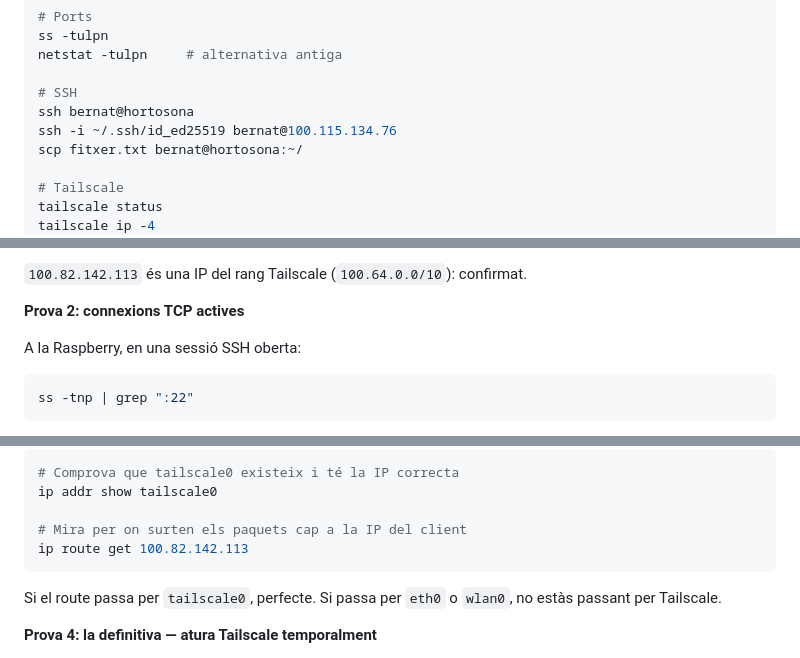
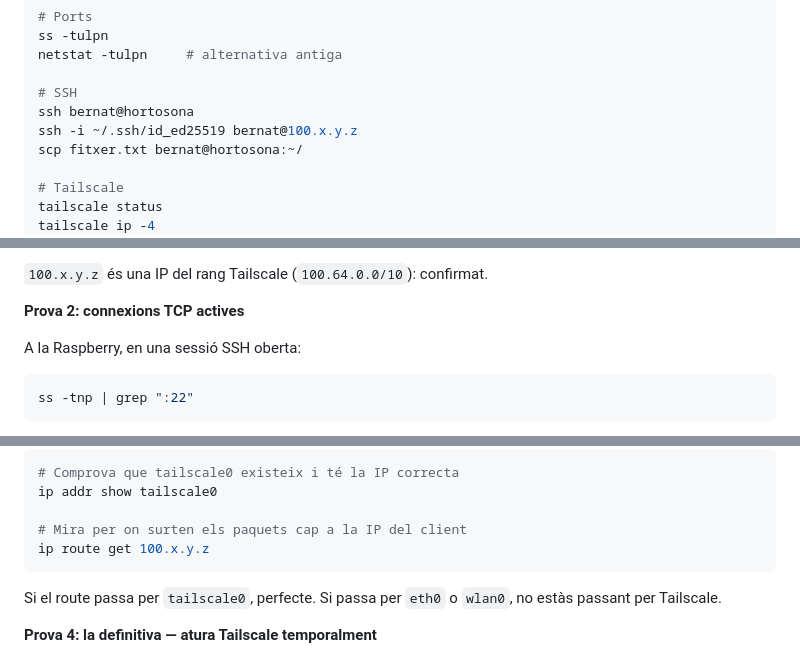
Before and after one commit to BernatMora/bernatlab, a Markdown page: book/chapters/04-xarxa-ssh-tailscale.md, 3 parts joined by grey strips. Rendered like a GitHub page.

````diff
--- a/book/chapters/04-xarxa-ssh-tailscale.md
+++ b/book/chapters/04-xarxa-ssh-tailscale.md
@@ -337,7 +337,7 @@ netstat -tulpn     # alternativa antiga
 
 # SSH
 ssh bernat@hortosona
-ssh -i ~/.ssh/id_ed25519 bernat@100.115.134.76
+ssh -i ~/.ssh/id_ed25519 bernat@100.x.y.z
 scp fitxer.txt bernat@hortosona:~/
 
 # Tailscale
@@ -387,6 +387,6 @@ Jul 15 09:29:52 hortosona sshd-session[552348]: Accepted password for bernat fro
 ```
 
-`100.82.142.113` és una IP del rang Tailscale (`100.64.0.0/10`): confirmat.
+`100.x.y.z` és una IP del rang Tailscale (`100.64.0.0/10`): confirmat.
 
 **Prova 2: connexions TCP actives**
 
@@ -411,7 +411,7 @@ Les dues IPs són del rang `100.x`: la connexió passa per Tailscale.
 ip addr show tailscale0
 
 # Mira per on surten els paquets cap a la IP del client
-ip route get 100.82.142.113
+ip route get 100.x.y.z
 ```
 
 Si el route passa per `tailscale0`, perfecte. Si passa per `eth0` o `wlan0`, no estàs passant per Tailscale.
````
Also changed, not shown: other parts of book/chapters/04-xarxa-ssh-tailscale.md (+11 -11 lines).
